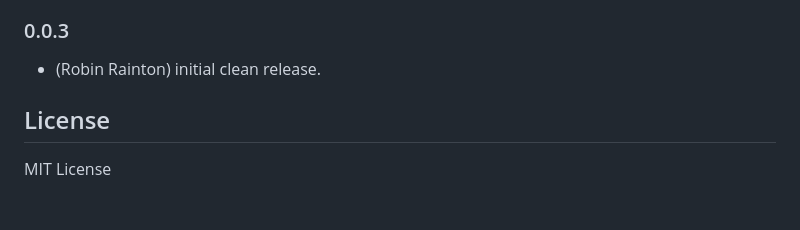
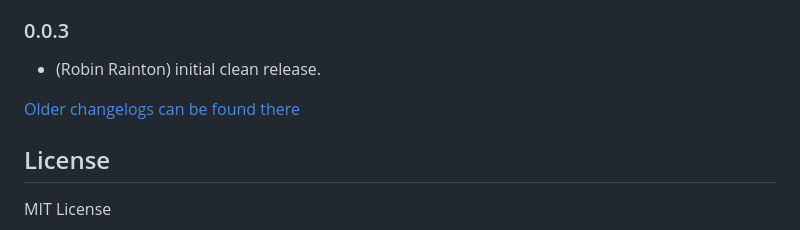
Before and after one commit to iobroker-community-adapters/ioBroker.legrand-ecocompteur, a Markdown page: README.md, the part around the change. Rendered like a GitHub page; blank space fills up the shorter version.

Commit message:
Update from template: S6020-addChangelogOld

```diff
--- a/README.md
+++ b/README.md
@@ -74,6 +74,8 @@ The following configuration is required:
 ### 0.0.3
 * (Robin Rainton) initial clean release.
 
+[Older changelogs can be found there](CHANGELOG_OLD.md)
+
 ## License
 MIT License
 
```
